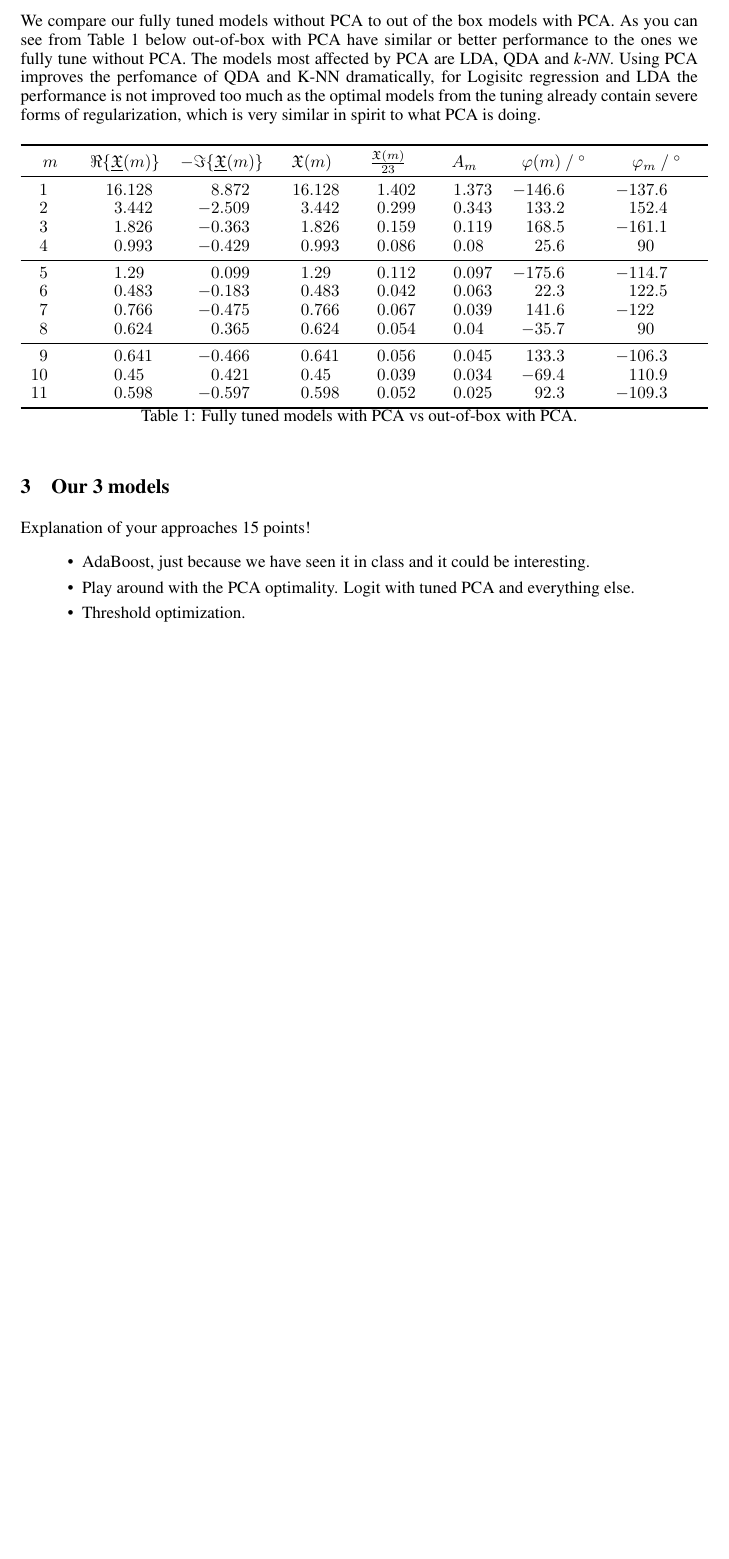
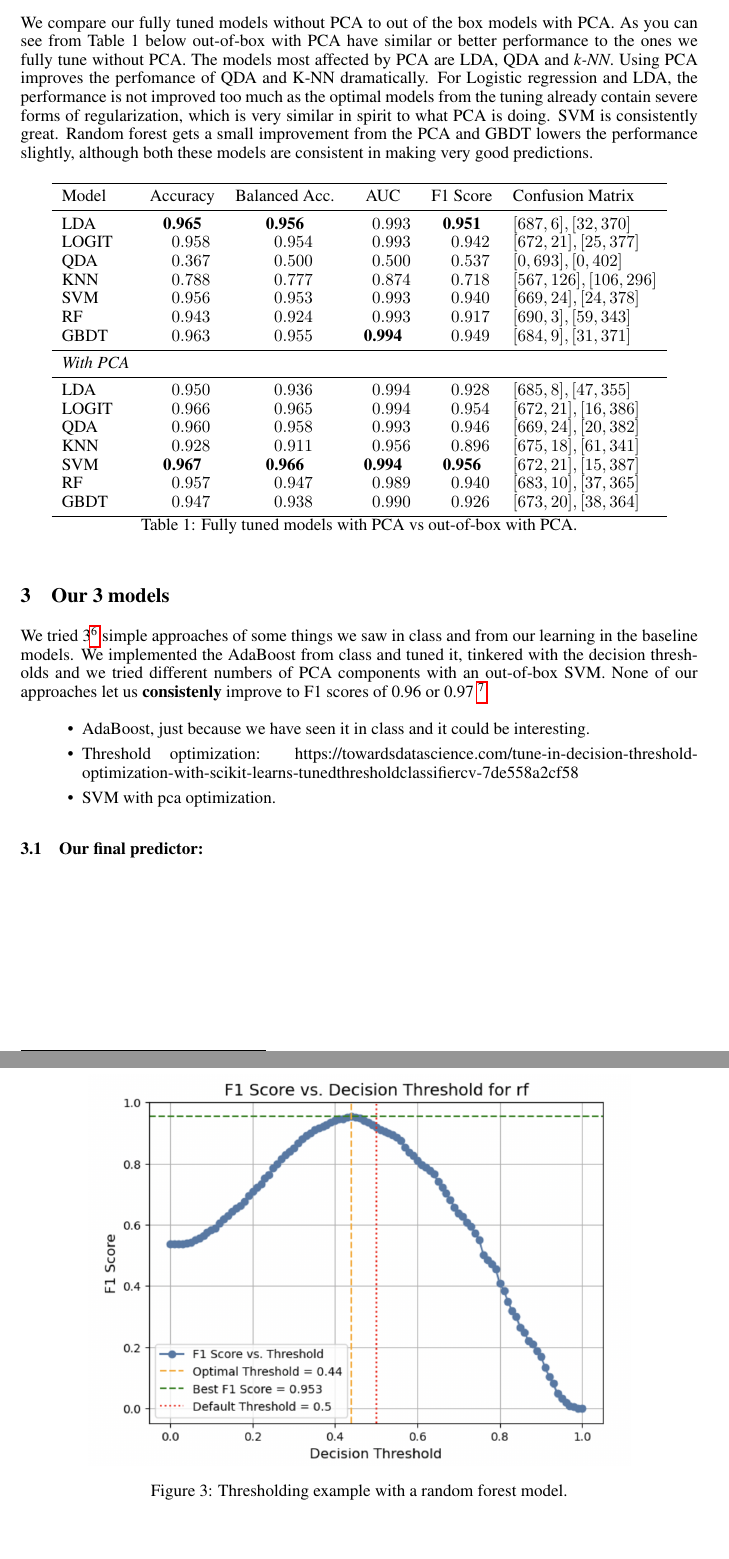
Before and after one commit to NeuralWave42/ST443-Project, a LaTeX document (task1_st443.tex): part of page 3 of 3 before the commit and two parts of pages 4 and 5 of 5 after it, the two joined at a grey line, cut so that both start at the same text, the shorter picture padded with empty space. Compiled offline with pdfLaTeX.

Commit message:
progress on report, definitive table and 3 plots, total 5 pages

```diff
--- a/task1_st443.tex
+++ b/task1_st443.tex
@@ -121,41 +117,57 @@ Finally, across our tuning, we  use tuning paramters related to class weights we
 
 We compare our fully tuned models without PCA to out of the box models with PCA. As you can see from Table 1 below
 out-of-box with PCA have similar or better performance to the ones we fully tune without PCA.
-The models most affected by PCA are LDA, QDA and \textit{k-NN}. Using PCA improves the perfomance of QDA and K-NN dramatically,
-for Logisitc regression and LDA the performance is not improved too much as the optimal models from the tuning already contain severe forms of regularization,
-which is very similar in spirit to what PCA is doing.
-
-
+The models most affected by PCA are LDA, QDA and \textit{k-NN}. Using PCA improves the perfomance of QDA and K-NN dramatically.
+For Logistic regression and LDA, the performance is not improved too much as the optimal models from the tuning already contain severe forms of regularization,
+which is very similar in spirit to what PCA is doing. SVM is consistently great. Random forest gets a small improvement from the PCA and GBDT lowers the performance slightly,
+although both these models are consistent in making very good predictions.
 
 \begin{table}[h]
-    \begin{tabular}{SSSSSSSS} \toprule
-        {$m$} & {$\Re\{\underline{\mathfrak{X}}(m)\}$} & {$-\Im\{\underline{\mathfrak{X}}(m)\}$} & {$\mathfrak{X}(m)$} & {$\frac{\mathfrak{X}(m)}{23}$} & {$A_m$} & {$\varphi(m)\ /\ ^{\circ}$} & {$\varphi_m\ /\ ^{\circ}$} \\ \midrule
-        1  & 16.128 & +8.872 & 16.128 & 1.402 & 1.373 & -146.6 & -137.6 \\
-        2  & 3.442  & -2.509 & 3.442  & 0.299 & 0.343 & 133.2  & 152.4  \\
-        3  & 1.826  & -0.363 & 1.826  & 0.159 & 0.119 & 168.5  & -161.1 \\
-        4  & 0.993  & -0.429 & 0.993  & 0.086 & 0.08  & 25.6   & 90     \\ \midrule
-        5  & 1.29   & +0.099 & 1.29   & 0.112 & 0.097 & -175.6 & -114.7 \\
-        6  & 0.483  & -0.183 & 0.483  & 0.042 & 0.063 & 22.3   & 122.5  \\
-        7  & 0.766  & -0.475 & 0.766  & 0.067 & 0.039 & 141.6  & -122   \\
-        8  & 0.624  & +0.365 & 0.624  & 0.054 & 0.04  & -35.7  & 90     \\ \midrule
-        9  & 0.641  & -0.466 & 0.641  & 0.056 & 0.045 & 133.3  & -106.3 \\
-        10 & 0.45   & +0.421 & 0.45   & 0.039 & 0.034 & -69.4  & 110.9  \\
-        11 & 0.598  & -0.597 & 0.598  & 0.052 & 0.025 & 92.3   & -109.3 \\ \bottomrule
+    \centering
+    \begin{tabular}{lSSSSl}
+        \toprule
+        {Model} & {Accuracy} & {Balanced Acc.} & {AUC} & {F1 Score} & {Confusion Matrix} \\
+        \midrule
+        LDA & \textbf{0.965} & \textbf{0.956} & 0.993 & \textbf{0.951} & \([687, 6], [32, 370]\) \\
+        LOGIT & 0.958 & 0.954 & 0.993 & 0.942 & \([672, 21], [25, 377]\) \\
+        QDA & 0.367 & 0.500 & 0.500 & 0.537 & \([0, 693], [0, 402]\) \\
+        KNN & 0.788 & 0.777 & 0.874 & 0.718 & \([567, 126], [106, 296]\) \\
+        SVM & 0.956 & 0.953 & 0.993 & 0.940 & \([669, 24], [24, 378]\) \\
+        RF & 0.943 & 0.924 & 0.993 & 0.917 & \([690, 3], [59, 343]\) \\
+        GBDT & 0.963 & 0.955 & \textbf{0.994} & 0.949 & \([684, 9], [31, 371]\) \\ \midrule
+        \textit{With PCA} \\\midrule
+        LDA & 0.950 & 0.936 & 0.994 & 0.928 & \([685, 8], [47, 355]\) \\
+        LOGIT & 0.966 & 0.965 & 0.994 & 0.954 & \([672, 21], [16, 386]\) \\
+        QDA & 0.960 & 0.958 & 0.993 & 0.946 & \([669, 24], [20, 382]\) \\
+        KNN & 0.928 & 0.911 & 0.956 & 0.896 & \([675, 18], [61, 341]\) \\
+        SVM & \textbf{0.967} & \textbf{0.966} & \textbf{0.994} & \textbf{0.956} & \([672, 21], [15, 387]\) \\
+        RF & 0.957 & 0.947 & 0.989 & 0.940 & \([683, 10], [37, 365]\) \\
+        GBDT & 0.947 & 0.938 & 0.990 & 0.926 & \([673, 20], [38, 364]\) \\
+        \bottomrule
     \end{tabular}
-\caption{Fully tuned models with PCA vs out-of-box with PCA.}
-\label{tab:baseline}
+    \caption{Fully tuned models with PCA vs out-of-box with PCA.}
+    \label{tab:metrics}
 \end{table}
 
 
 
+\section{Our 3 models} \label{sec:1.3}
+We tried 3\footnote{We tried more than 3 but settled on these 3 because they showcase very different methods.} simple approaches of some things
+we saw in class and from our learning in the baseline models. We implemented the AdaBoost from class and tuned it, tinkered with the decision thresholds and we
+tried different numbers of PCA components with an out-of-box SVM. None of our approaches let us \textbf{consistenly} improve to F1 scores of 0.96 or 0.97
+\footnote{Due to this we omit showing these results, they can be found in the notebook for completeness.}.
 
-\section{Our 3 models} \label{sec:1.3}
-
-Explanation of your approaches 15 points!
 \begin{itemize}
     \item AdaBoost, just because we have seen it in class and it could be interesting.
-    \item Play around with the PCA optimality. Logit with tuned PCA and everything else.
-    \item Threshold optimization.
+    \item Threshold optimization: https://towardsdatascience.com/tune-in-decision-threshold-optimization-with-scikit-learns-tunedthresholdclassifiercv-7de558a2cf58
+    \item SVM with pca optimization.
 \end{itemize}
 
+\begin{figure}[h]
+    \centering
+    \includegraphics[width=0.8\textwidth]{RF_THRESHOLD_DEF.png}
+    \caption{Thresholding example with a random forest model.}\label{fig:thresh_rf}
+\end{figure}
+\subsection{Our final predictor:}
+
 \end{document}
```
Also changed, not shown: BASELINE_TO_LATEX.csv (added, +15 -0 lines), Figures/RF_THRESHOLD_DEF.png (added), task1_st443.pdf, task1_st443.tex (16 more changed lines), 1 other file.
